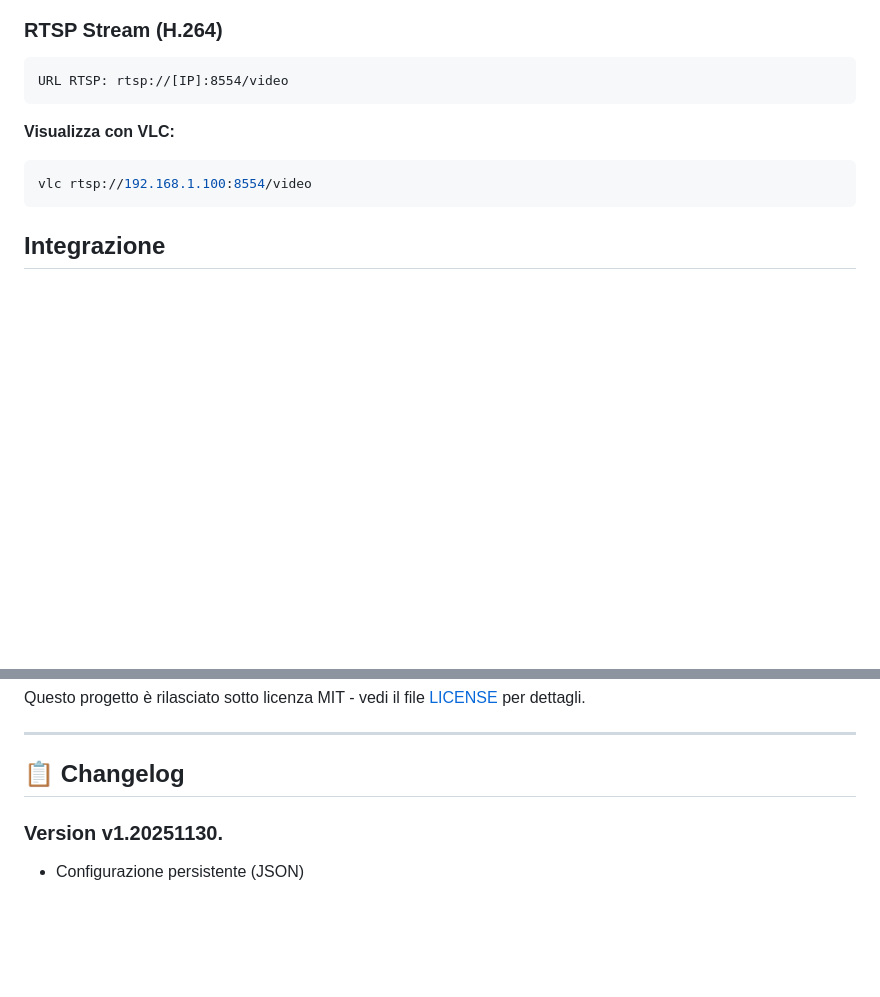
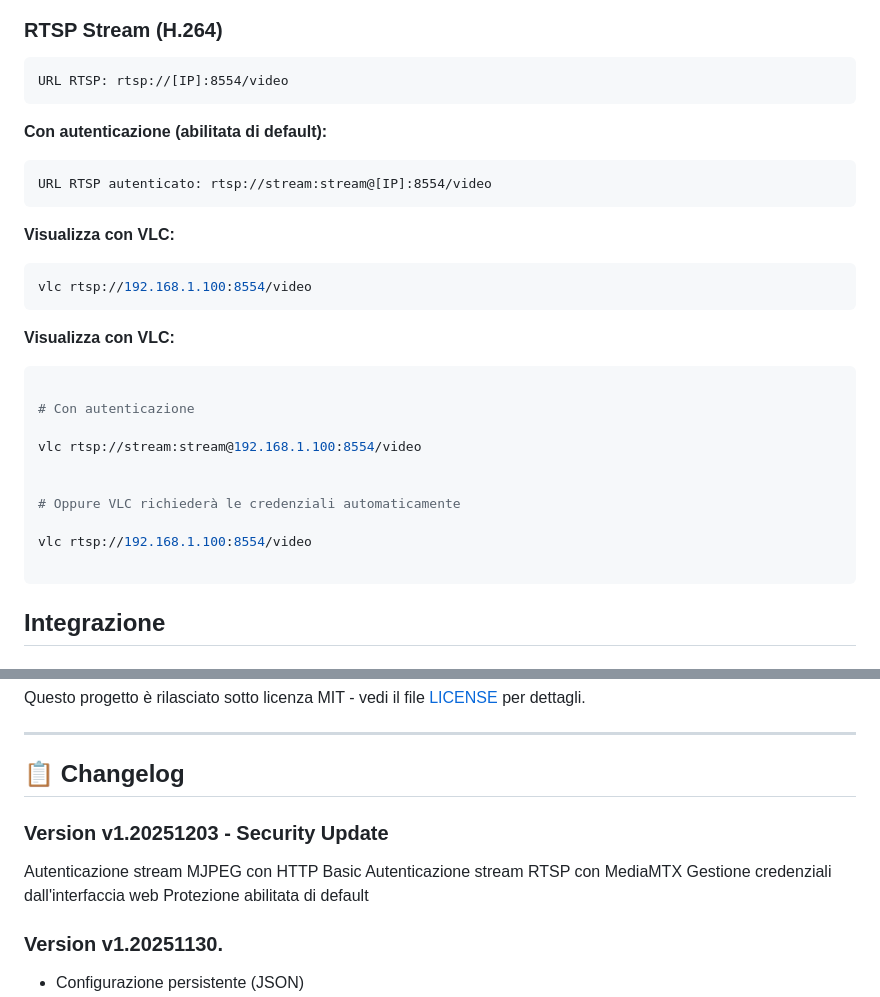
Before and after one commit to liso88/videoStreamer, a Markdown page: README.md, 2 parts joined by grey strips. Drawn GitHub-style; blank space fills up the shorter version.

Commit message:
Enhance README with RTSP authentication info
Added authentication details for RTSP stream and updated changelog.

````diff
--- a/README.md
+++ b/README.md
@@ -140,11 +140,31 @@ Interfaccia:        http://[IP]:8080
 ```
 URL RTSP: rtsp://[IP]:8554/video
 ```
+**Con autenticazione (abilitata di default):**
+```
+URL RTSP autenticato: rtsp://stream:stream@[IP]:8554/video
+```
 
 **Visualizza con VLC:**
 ```bash
 vlc rtsp://192.168.1.100:8554/video
 ```
+
+**Visualizza con VLC:**
+
+```bash
+
+# Con autenticazione
+
+vlc rtsp://stream:stream@192.168.1.100:8554/video
+
+
+# Oppure VLC richiederà le credenziali automaticamente
+
+vlc rtsp://192.168.1.100:8554/video
+
+```
+
 
 ## Integrazione
 
@@ -295,6 +315,12 @@ Questo progetto è rilasciato sotto licenza MIT - vedi il file [LICENSE](LICENSE
 
 ## 📋 Changelog
 
+### Version  v1.20251203 - Security Update
+
+Autenticazione stream MJPEG con HTTP Basic
+Autenticazione stream RTSP con MediaMTX
+Gestione credenziali dall'interfaccia web
+Protezione abilitata di default
 
 ### Version v1.20251130.
 
````
